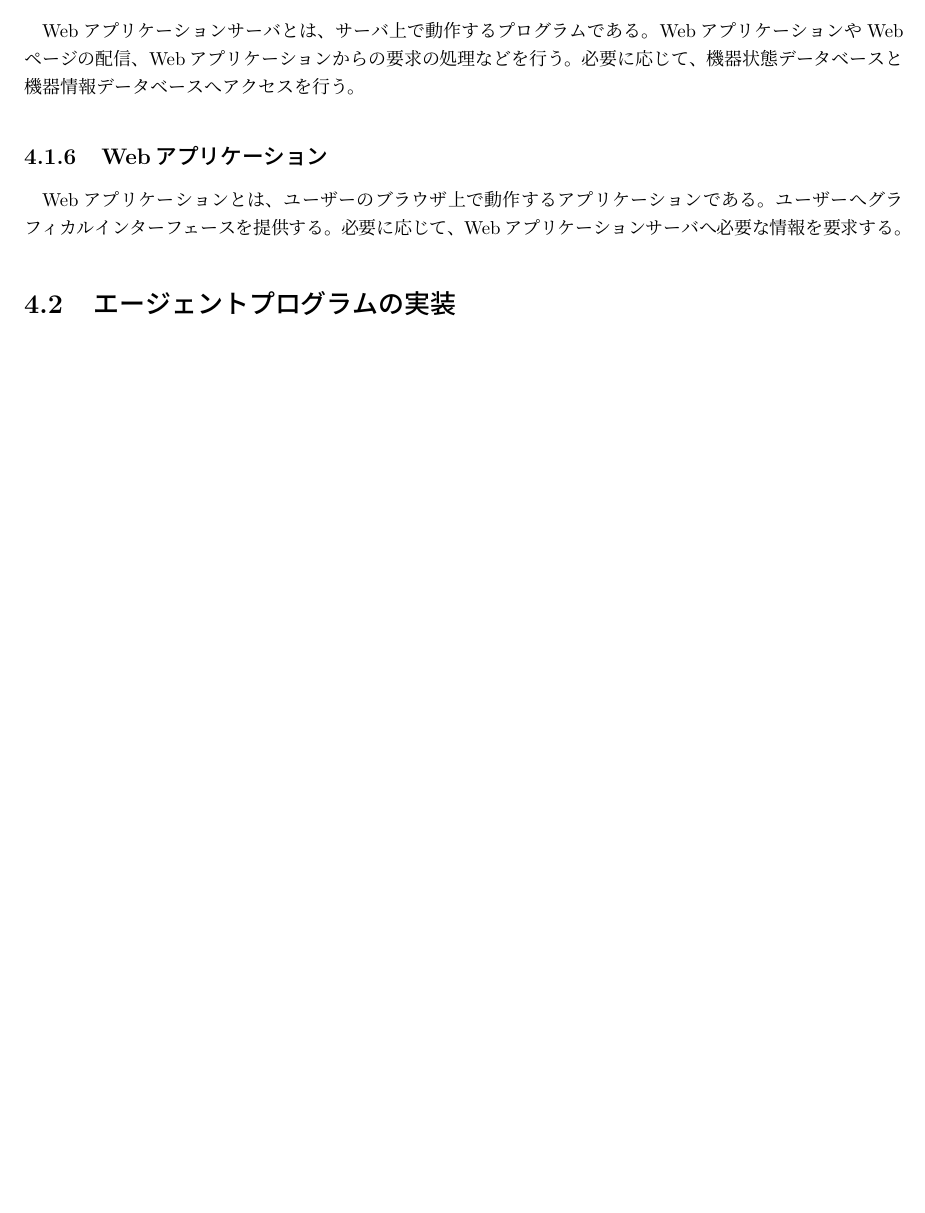
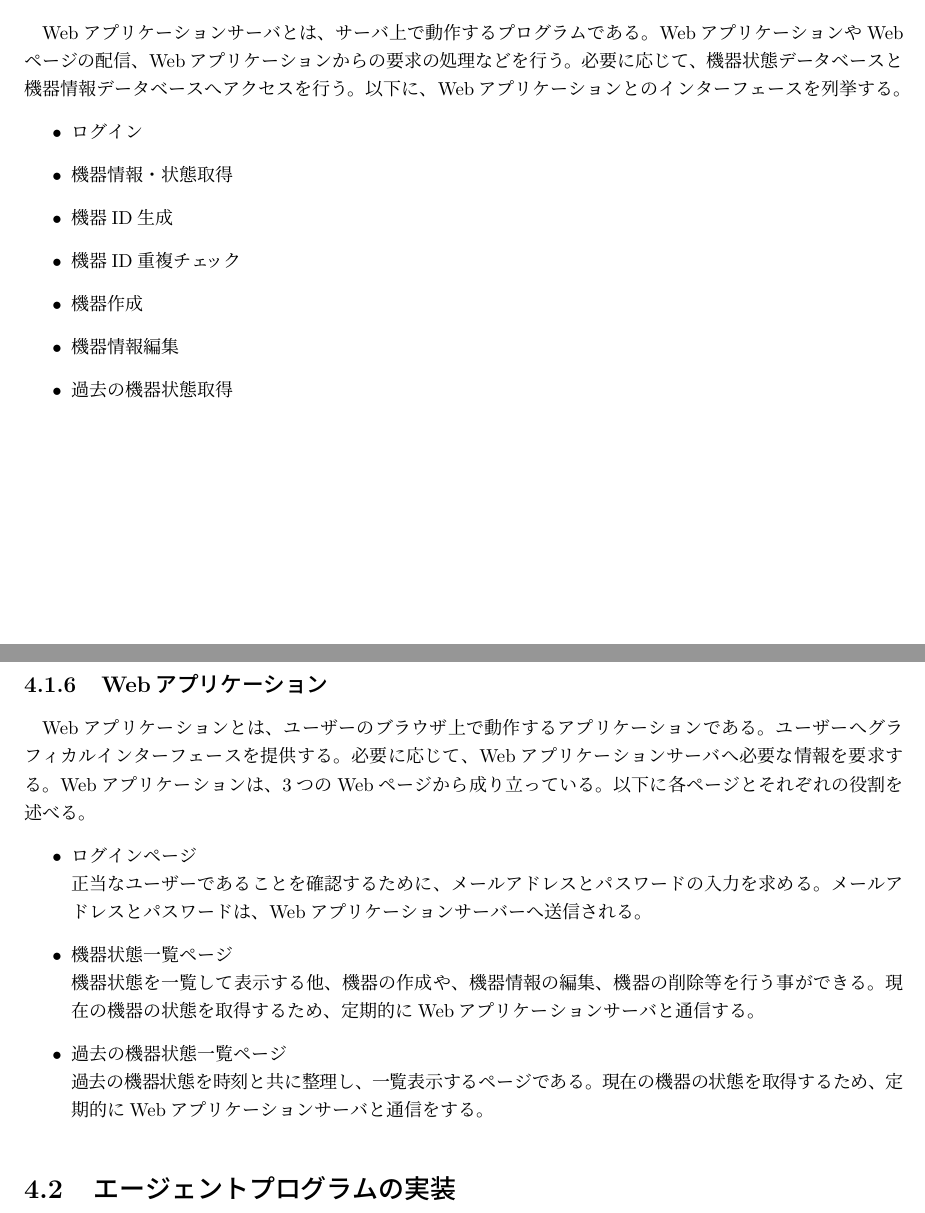
Before and after one commit to miyasakakoki/MasterThesis, a LaTeX thesis (thesis.tex, which reads implementation.tex): part of page 12 of 17 before the commit and two parts of pages 12 and 13 of 18 after it, the two joined at a grey line, cut so that both start at the same text, the shorter picture padded with empty space. Compiled offline with pLaTeX and dvipdfmx.

Commit message:
さらに追記

```diff
--- a/implementation.tex
+++ b/implementation.tex
@@ -66,11 +66,36 @@ Webアプリケーションからの要求に答え、現在の機器の状態
 Webアプリケーションサーバとは、サーバ上で動作するプログラムである。
 WebアプリケーションやWebページの配信、Webアプリケーションからの要求の処理などを行う。
 必要に応じて、機器状態データベースと機器情報データベースへアクセスを行う。
+以下に、Webアプリケーションとのインターフェースを列挙する。
+\begin{itemize}
+	\item ログイン
+	\item 機器情報・状態取得
+	\item 機器ID生成
+	\item 機器ID重複チェック
+	\item 機器作成
+	\item 機器情報編集
+	\item 過去の機器状態取得
+\end{itemize}
+
 
 \subsection{Webアプリケーション}
 Webアプリケーションとは、ユーザーのブラウザ上で動作するアプリケーションである。
 ユーザーへグラフィカルインターフェースを提供する。
 必要に応じて、Webアプリケーションサーバへ必要な情報を要求する。
+Webアプリケーションは、3つのWebページから成り立っている。
+以下に各ページとそれぞれの役割を述べる。
+\begin{itemize}
+	\item ログインページ\\
+		正当なユーザーであることを確認するために、メールアドレスとパスワードの入力を求める。
+		メールアドレスとパスワードは、Webアプリケーションサーバーへ送信される。
+	\item 機器状態一覧ページ\\
+		機器状態を一覧して表示する他、機器の作成や、機器情報の編集、機器の削除等を行う事ができる。
+		現在の機器の状態を取得するため、定期的にWebアプリケーションサーバと通信する。
+	\item 過去の機器状態一覧ページ\\
+		過去の機器状態を時刻と共に整理し、一覧表示するページである。
+		現在の機器の状態を取得するため、定期的にWebアプリケーションサーバと通信をする。
+\end{itemize}
+
 
 \begin{comment}
 \section{各要素間の通信プロトコルの設計}
```
Also changed, not shown: thesis.pdf.
